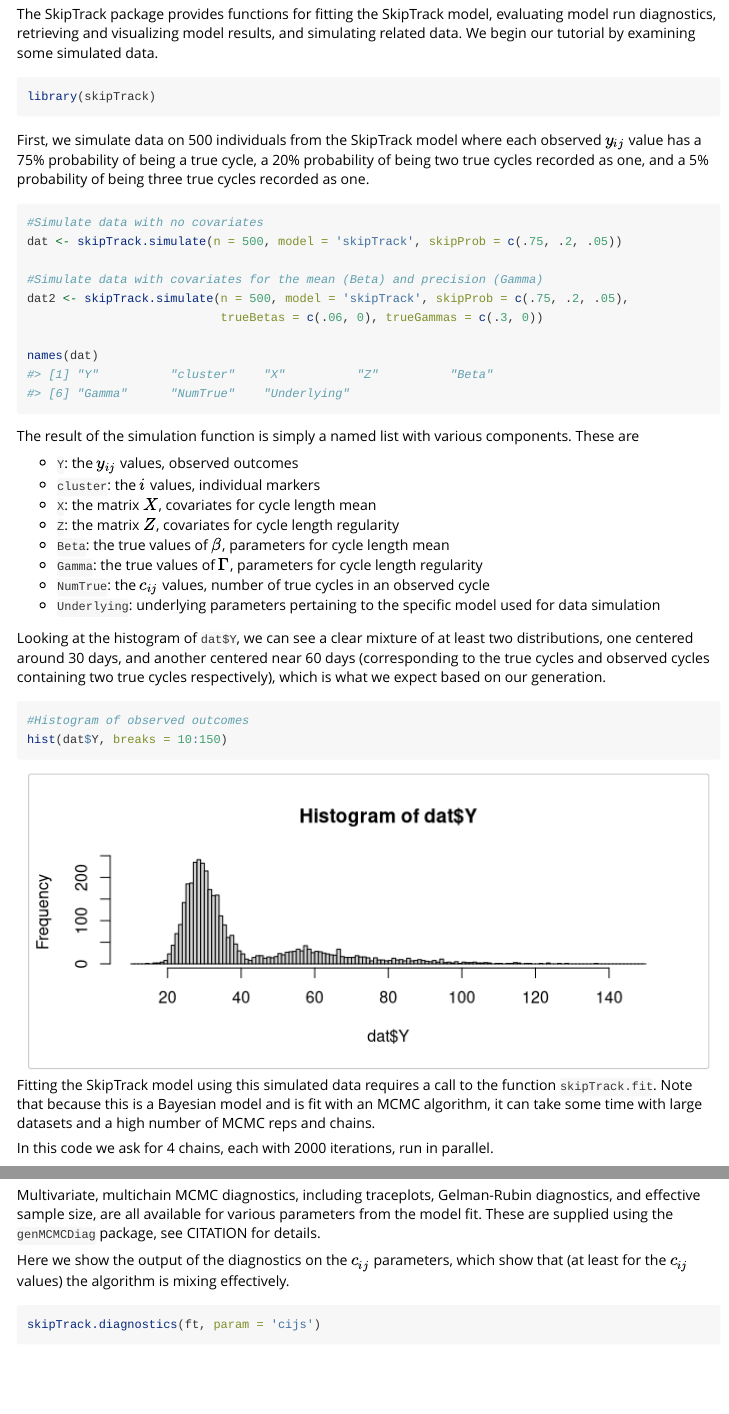
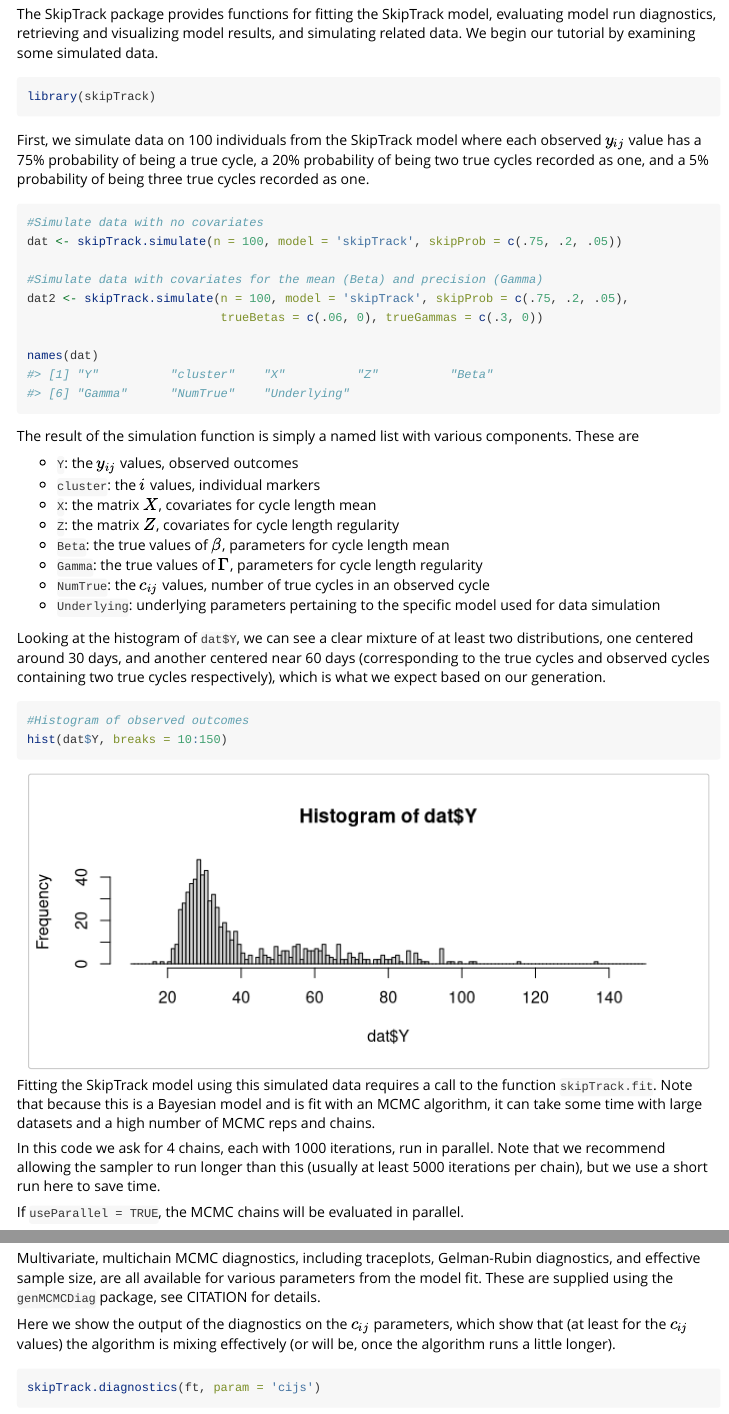
Before and after one commit to LukeDuttweiler/skipTrack, an R Markdown document (vignettes/skipTrack_intro.Rmd): the page in a window 1100 px wide, from 950 px down, and a second part further down, joined at a grey line. Rendered offline with R 4.5, knitr and Pandoc, with nearby package versions; some code elsewhere in the file could not run offline.

Commit message:
Fixed vignette so it should build successfully. Fixed tests so they work.

````diff
--- a/vignettes/skipTrack_intro.Rmd
+++ b/vignettes/skipTrack_intro.Rmd
@@ -56,14 +56,14 @@ The SkipTrack package provides functions for fitting the SkipTrack model, evalua
 library(skipTrack)
 ```
 
-First, we simulate data on 500 individuals from the SkipTrack model where each observed $y_{ij}$ value has a 75% probability of being a true cycle, a 20% probability of being two true cycles recorded as one, and a 5% probability of being three true cycles recorded as one.
+First, we simulate data on 100 individuals from the SkipTrack model where each observed $y_{ij}$ value has a 75% probability of being a true cycle, a 20% probability of being two true cycles recorded as one, and a 5% probability of being three true cycles recorded as one.
 
 ```{r}
 #Simulate data with no covariates
-dat <- skipTrack.simulate(n = 500, model = 'skipTrack', skipProb = c(.75, .2, .05))
+dat <- skipTrack.simulate(n = 100, model = 'skipTrack', skipProb = c(.75, .2, .05))
 
 #Simulate data with covariates for the mean (Beta) and precision (Gamma)
-dat2 <- skipTrack.simulate(n = 500, model = 'skipTrack', skipProb = c(.75, .2, .05),
+dat2 <- skipTrack.simulate(n = 100, model = 'skipTrack', skipProb = c(.75, .2, .05),
                            trueBetas = c(.06, 0), trueGammas = c(.3, 0))
 
 names(dat)
@@ -90,11 +90,13 @@ hist(dat$Y, breaks = 10:150)
 
 Fitting the SkipTrack model using this simulated data requires a call to the function `skipTrack.fit`. Note that because this is a Bayesian model and is fit with an MCMC algorithm, it can take some time with large datasets and a high number of MCMC reps and chains.
 
-In this code we ask for 4 chains, each with 2000 iterations, run in parallel.
+In this code we ask for 4 chains, each with 1000 iterations, run in parallel. Note that we recommend allowing the sampler to run longer than this (usually at least 5000 iterations per chain), but we use a short run here to save time.
+
+If `useParallel = TRUE`, the MCMC chains will be evaluated in parallel.
 
 ```{r}
 ft <- skipTrack.fit(Y = dat$Y, cluster = dat$cluster, X = dat$X, Z = dat$Z,
-                    reps = 4000, chains = 4, useParallel = TRUE)
+                    reps = 1000, chains = 4, useParallel = FALSE)
 ```
 
 Once we have the model results we are able to examine model diagnostics, visualize results from the model, and view a model summary.
@@ -103,7 +105,7 @@ Once we have the model results we are able to examine model diagnostics, visuali
 
 Multivariate, multichain MCMC diagnostics, including traceplots, Gelman-Rubin diagnostics, and effective sample size, are all available for various parameters from the model fit. These are supplied using the `genMCMCDiag` package, see CITATION for details.
 
-Here we show the output of the diagnostics on the $c_{ij}$ parameters, which show that (at least for the $c_{ij}$ values) the algorithm is mixing effectively.
+Here we show the output of the diagnostics on the $c_{ij}$ parameters, which show that (at least for the $c_{ij}$ values) the algorithm is mixing effectively (or will be, once the algorithm runs a little longer).
 
 ```{r, fig.align='center', fig.width = 7, fig.height=7}
 skipTrack.diagnostics(ft, param = 'cijs')
````
Also changed, not shown: R/MCMC.R (+2 -2 lines), R/utils.R (+1 -1 lines), vignettes/skipTrack_intro.Rmd (2 more changed lines), 2 other files.
